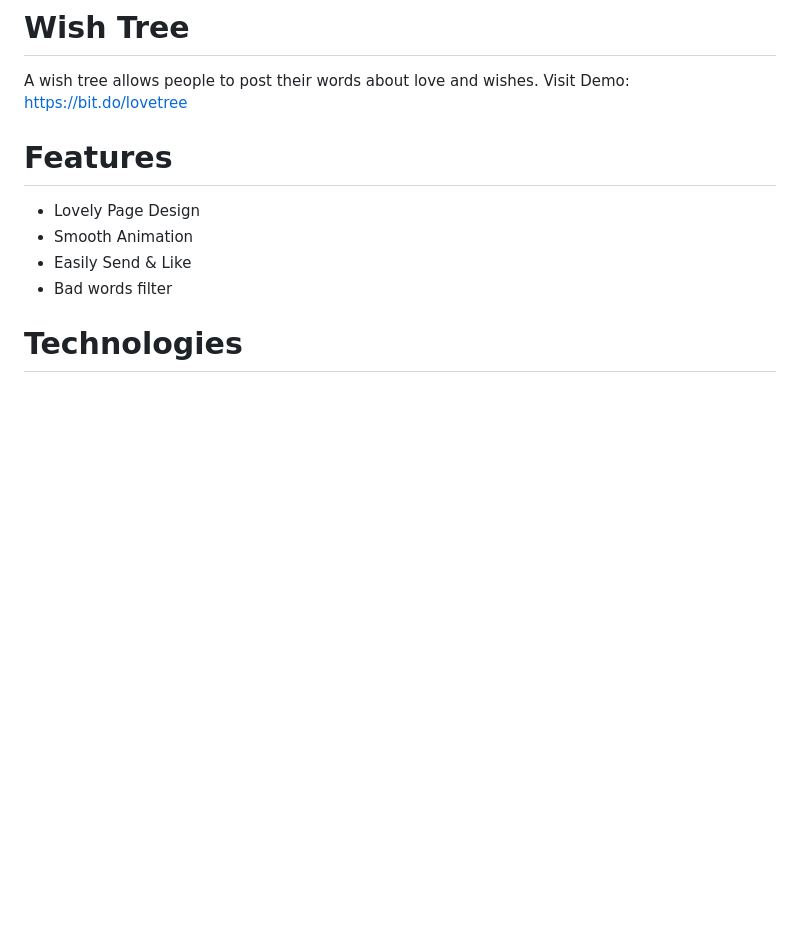
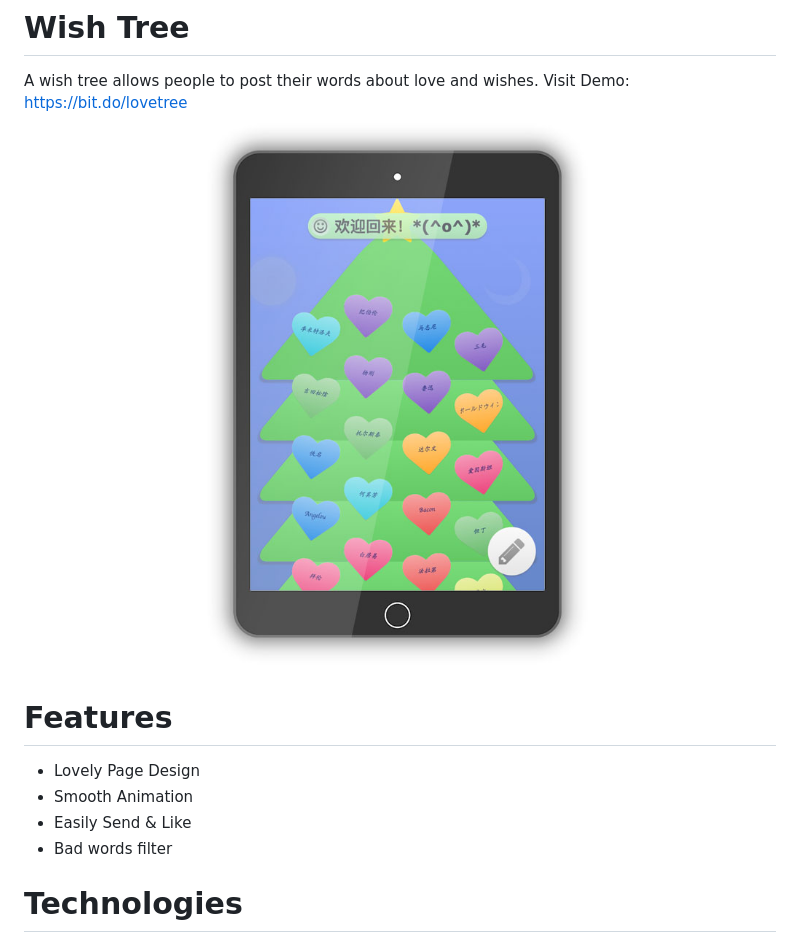
Before and after one commit to Shinerising/Message-Wall, a Markdown page: readme.MD, the part around the change. GitHub-like rendering; pictures changed too: feature.jpg (added); blank space fills up the shorter version.

```diff
--- a/readme.MD
+++ b/readme.MD
@@ -1,6 +1,7 @@
 # Wish Tree
 A wish tree allows people to post their words about love and wishes.
 Visit Demo: https://bit.do/lovetree
+![Feature Image](feature.jpg)
 
 # Features
 * Lovely Page Design
```
Also changed, not shown: 1 other file.
